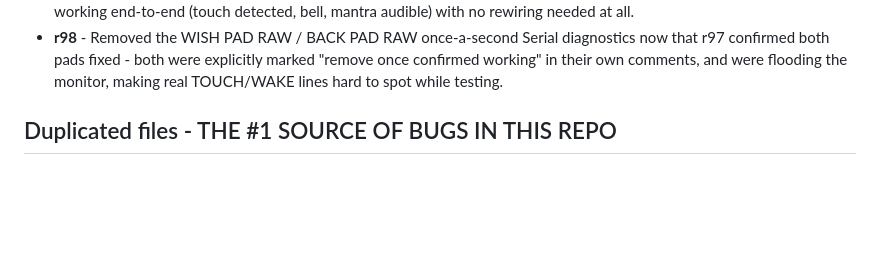
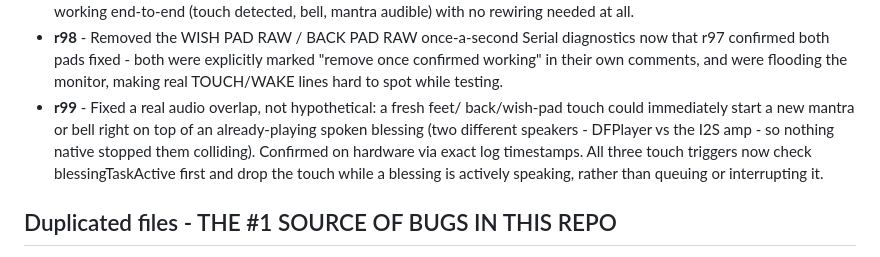
Before and after one commit to rags1816/GaneshAI, a Markdown page: CLAUDE.md, the part around the change. Rendered like a GitHub page; blank space fills up the shorter version.

Commit message:
Add r99 to CLAUDE.md version history

```diff
--- a/CLAUDE.md
+++ b/CLAUDE.md
@@ -71,6 +71,13 @@ reasoning survives even when the git log scrolls out of context.
   explicitly marked "remove once confirmed working" in their own
   comments, and were flooding the monitor, making real TOUCH/WAKE lines
   hard to spot while testing.
+- **r99** - Fixed a real audio overlap, not hypothetical: a fresh feet/
+  back/wish-pad touch could immediately start a new mantra or bell right
+  on top of an already-playing spoken blessing (two different speakers -
+  DFPlayer vs the I2S amp - so nothing native stopped them colliding).
+  Confirmed on hardware via exact log timestamps. All three touch
+  triggers now check blessingTaskActive first and drop the touch while
+  a blessing is actively speaking, rather than queuing or interrupting it.
 
 ## Duplicated files - THE #1 SOURCE OF BUGS IN THIS REPO
 
```
